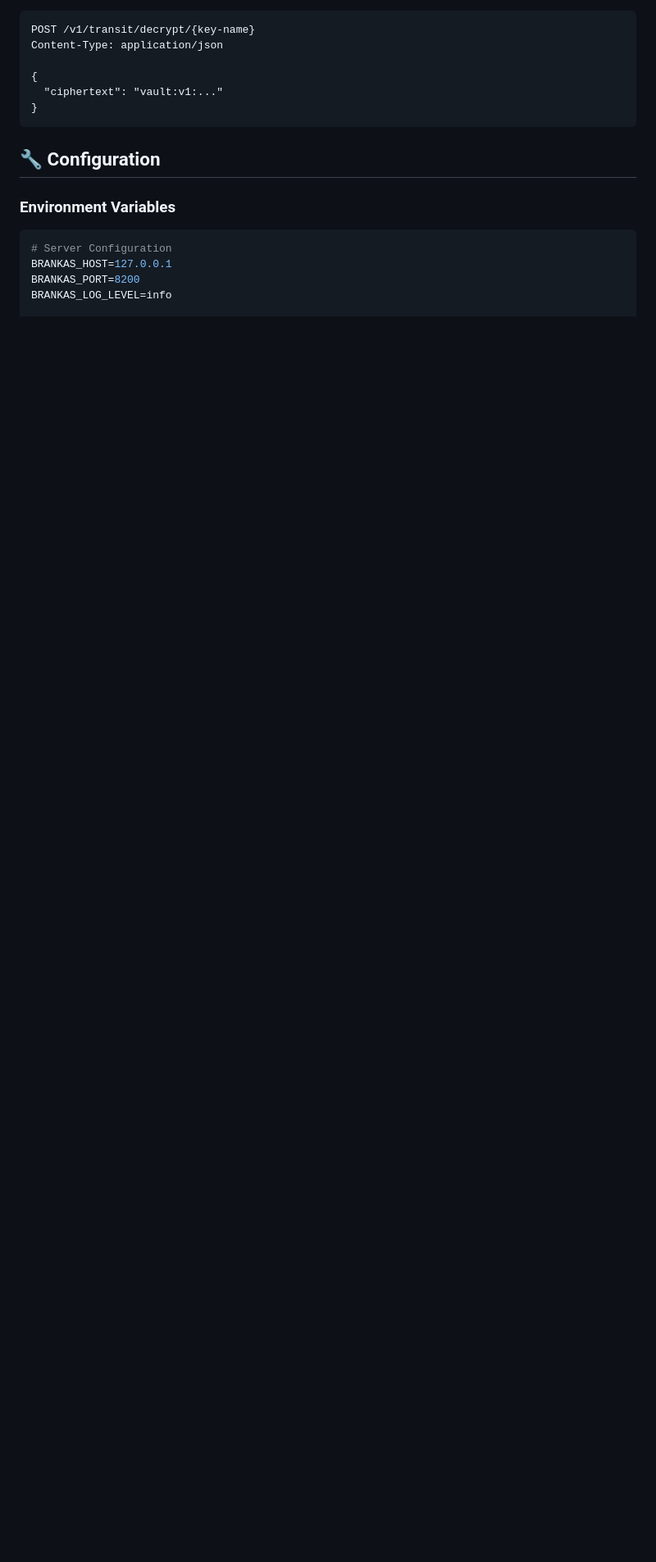
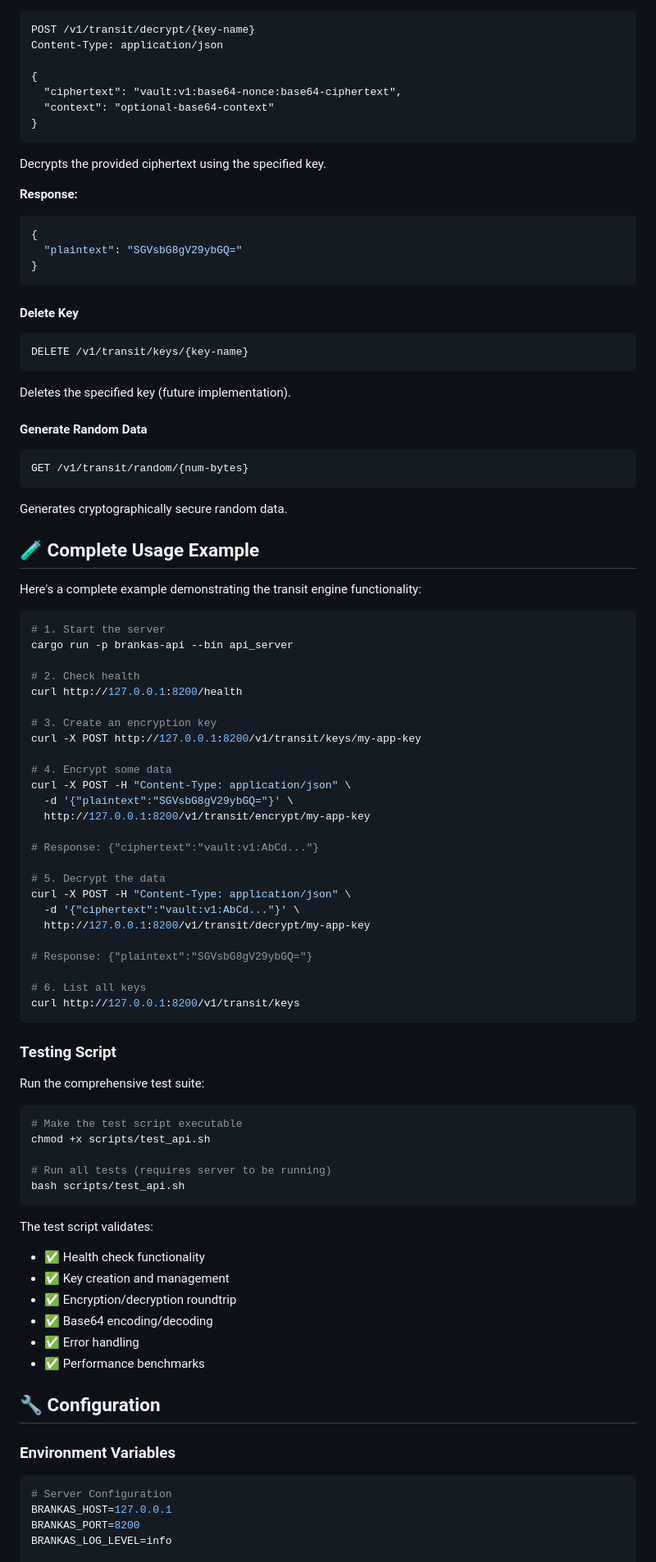
Before and after one commit to ypcipansor/secreton, a Markdown page: README.md, the part around one of its changes. Shown at 82% size. Rendered like a GitHub page; blank space fills up the shorter version.

````diff
--- a/README.md
+++ b/README.md
@@ -129,9 +178,82 @@ POST /v1/transit/decrypt/{key-name}
 Content-Type: application/json
 
 {
-  "ciphertext": "vault:v1:..."
+  "ciphertext": "vault:v1:base64-nonce:base64-ciphertext",
+  "context": "optional-base64-context"
 }
 ```
+Decrypts the provided ciphertext using the specified key.
+
+**Response:**
+```json
+{
+  "plaintext": "SGVsbG8gV29ybGQ="
+}
+```
+
+#### Delete Key
+```http
+DELETE /v1/transit/keys/{key-name}
+```
+Deletes the specified key (future implementation).
+
+#### Generate Random Data
+```http
+GET /v1/transit/random/{num-bytes}
+```
+Generates cryptographically secure random data.
+
+## 🧪 Complete Usage Example
+
+Here's a complete example demonstrating the transit engine functionality:
+
+```bash
+# 1. Start the server
+cargo run -p brankas-api --bin api_server
+
+# 2. Check health
+curl http://127.0.0.1:8200/health
+
+# 3. Create an encryption key
+curl -X POST http://127.0.0.1:8200/v1/transit/keys/my-app-key
+
+# 4. Encrypt some data
+curl -X POST -H "Content-Type: application/json" \
+  -d '{"plaintext":"SGVsbG8gV29ybGQ="}' \
+  http://127.0.0.1:8200/v1/transit/encrypt/my-app-key
+
+# Response: {"ciphertext":"vault:v1:AbCd..."}
+
+# 5. Decrypt the data
+curl -X POST -H "Content-Type: application/json" \
+  -d '{"ciphertext":"vault:v1:AbCd..."}' \
+  http://127.0.0.1:8200/v1/transit/decrypt/my-app-key
+
+# Response: {"plaintext":"SGVsbG8gV29ybGQ="}
+
+# 6. List all keys
+curl http://127.0.0.1:8200/v1/transit/keys
+```
+
+### Testing Script
+
+Run the comprehensive test suite:
+
+```bash
+# Make the test script executable
+chmod +x scripts/test_api.sh
+
+# Run all tests (requires server to be running)
+bash scripts/test_api.sh
+```
+
+The test script validates:
+- ✅ Health check functionality
+- ✅ Key creation and management
+- ✅ Encryption/decryption roundtrip
+- ✅ Base64 encoding/decoding
+- ✅ Error handling
+- ✅ Performance benchmarks
 
 ## 🔧 Configuration
 
````
Also changed, not shown: other parts of README.md (+85 -143 lines), CHANGELOG.md (+58 -0 lines).
